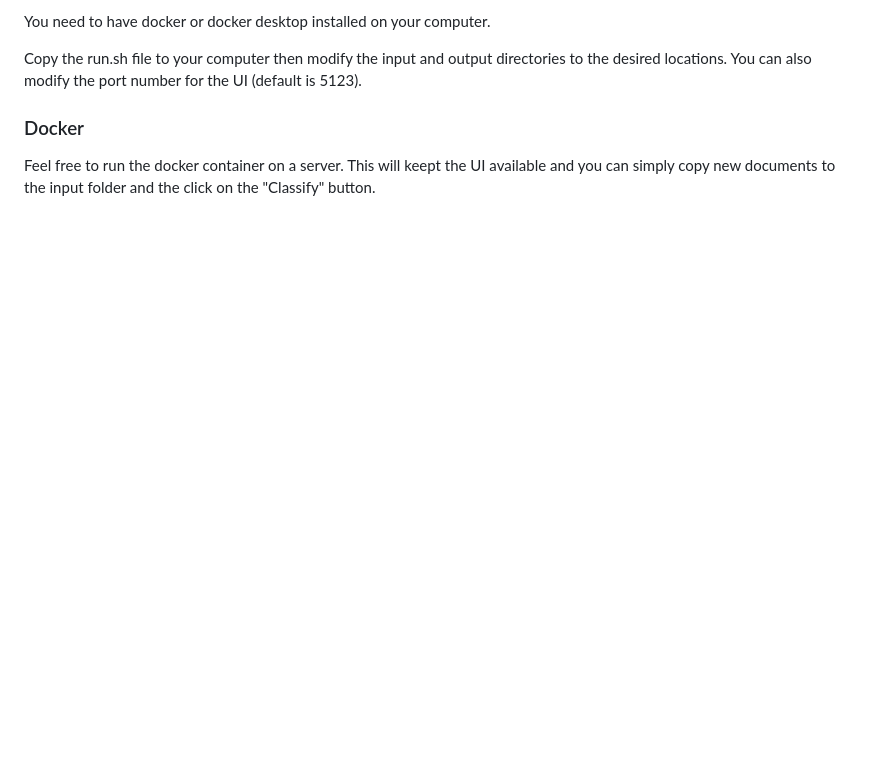
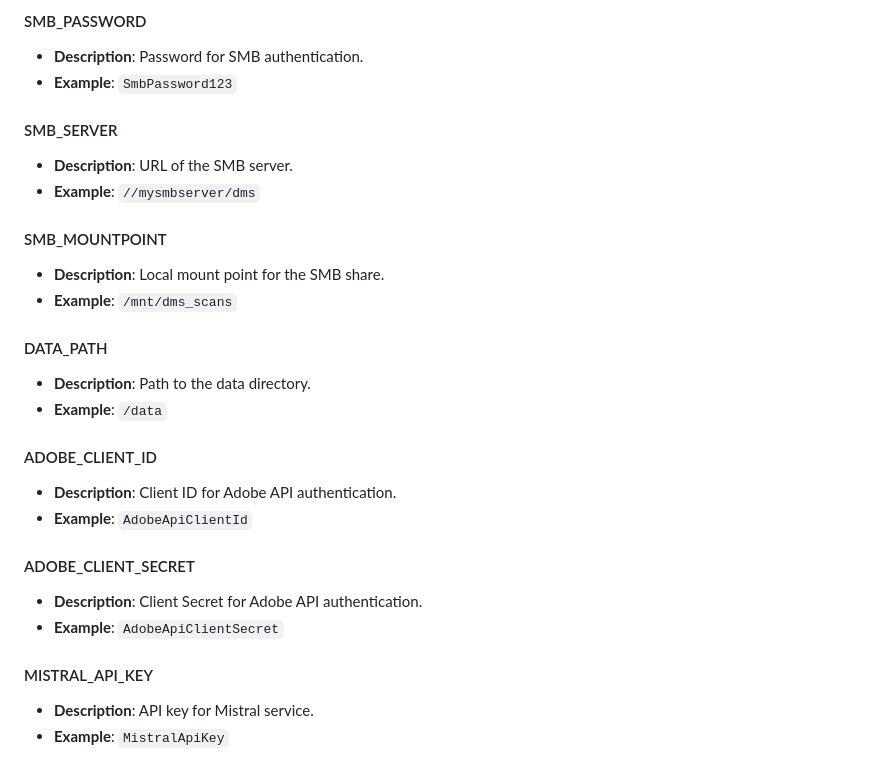
Before and after one commit to CyberDNS/ai-document-classifier, a Markdown page: README.md, the part around the change printed below. GitHub-like rendering; blank space fills up the shorter version.

```diff
--- a/README.md
+++ b/README.md
@@ -24,8 +66,28 @@ If you add sources and description suggestions via the GUI, an additional file w
 
-You need to have docker or docker desktop installed on your computer.
+#### SMB_PASSWORD
+- **Description**: Password for SMB authentication.
+- **Example**: `SmbPassword123`
 
-Copy the run.sh file to your computer then modify the input and output directories to the desired locations. You can also modify the port number for the UI (default is 5123).
+#### SMB_SERVER
+- **Description**: URL of the SMB server.
+- **Example**: `//mysmbserver/dms`
 
-### Docker
+#### SMB_MOUNTPOINT
+- **Description**: Local mount point for the SMB share.
+- **Example**: `/mnt/dms_scans`
 
-Feel free to run the docker container on a server. This will keept the UI available and you can simply copy new documents to the input folder and the click on the "Classify" button.
+#### DATA_PATH
+- **Description**: Path to the data directory.
+- **Example**: `/data`
+
+#### ADOBE_CLIENT_ID
+- **Description**: Client ID for Adobe API authentication.
+- **Example**: `AdobeApiClientId`
+
+#### ADOBE_CLIENT_SECRET
+- **Description**: Client Secret for Adobe API authentication.
+- **Example**: `AdobeApiClientSecret`
+
+#### MISTRAL_API_KEY
+- **Description**: API key for Mistral service.
+- **Example**: `MistralApiKey`
```
Also changed, not shown: other parts of README.md (+52 -10 lines), assets/GUI-1.png (deleted), assets/GUI-2.png (added), 3 other files.
